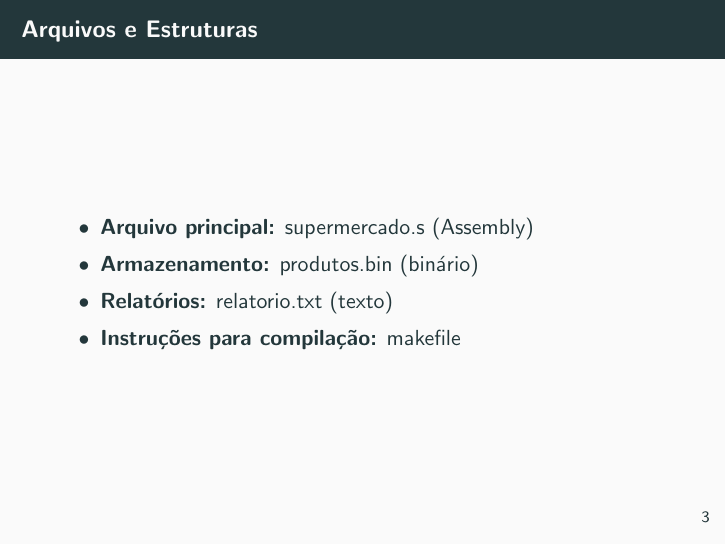
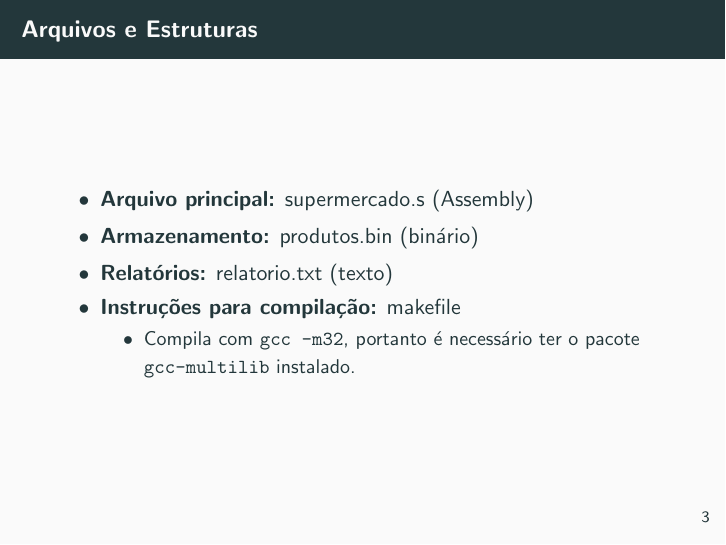
Before and after one commit to Yoshifg/mercado-assembly, LaTeX slides (slides/slides.tex): page 3 of 29. Compiled offline with pdfLaTeX.

Commit message:
Arrumando slides

```diff
--- a/slides/slides.tex
+++ b/slides/slides.tex
@@ -27,8 +27,10 @@
         \item \textbf{Armazenamento:} produtos.bin (binário)
         \item \textbf{Relatórios:} relatorio.txt (texto)
         \item \textbf{Instruções para compilação:} makefile
+        \begin{itemize}
+            \item Compila com \texttt{gcc -m32}, portanto é necessário ter o pacote  \texttt{gcc-multilib} instalado.
+        \end{itemize}
     \end{itemize}
-
 \end{frame}
 
 \begin{frame}{Armazenamento em Arquivo Binário}
```
Also changed, not shown: slides/slides.pdf.
